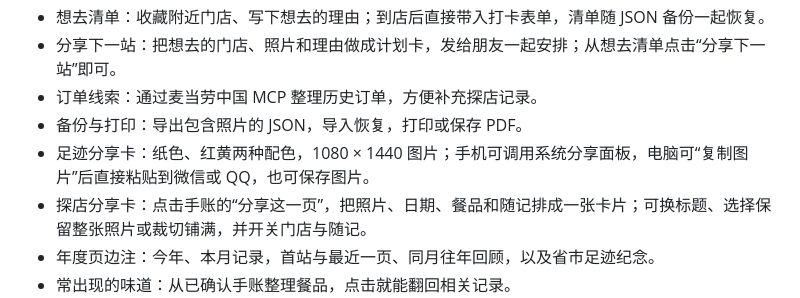
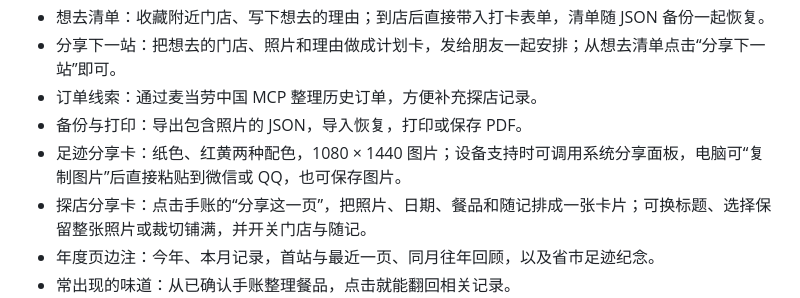
Before and after one commit to Jay1023CN/mcd-china-map, a Markdown page: README.md, the part around the change. Rendered like a GitHub page.

Commit message:
docs: clarify device sharing for the Windows local package

```diff
--- a/README.md
+++ b/README.md
@@ -49,7 +49,7 @@
 - 分享下一站：把想去的门店、照片和理由做成计划卡，发给朋友一起安排；从想去清单点击“分享下一站”即可。
 - 订单线索：通过麦当劳中国 MCP 整理历史订单，方便补充探店记录。
 - 备份与打印：导出包含照片的 JSON，导入恢复，打印或保存 PDF。
-- 足迹分享卡：纸色、红黄两种配色，1080 × 1440 图片；手机可调用系统分享面板，电脑可“复制图片”后直接粘贴到微信或 QQ，也可保存图片。
+- 足迹分享卡：纸色、红黄两种配色，1080 × 1440 图片；设备支持时可调用系统分享面板，电脑可“复制图片”后直接粘贴到微信或 QQ，也可保存图片。
 - 探店分享卡：点击手账的“分享这一页”，把照片、日期、餐品和随记排成一张卡片；可换标题、选择保留整张照片或裁切铺满，并开关门店与随记。
 - 年度页边注：今年、本月记录，首站与最近一页、同月往年回顾，以及省市足迹纪念。
 - 常出现的味道：从已确认手账整理餐品，点击就能翻回相关记录。
```
